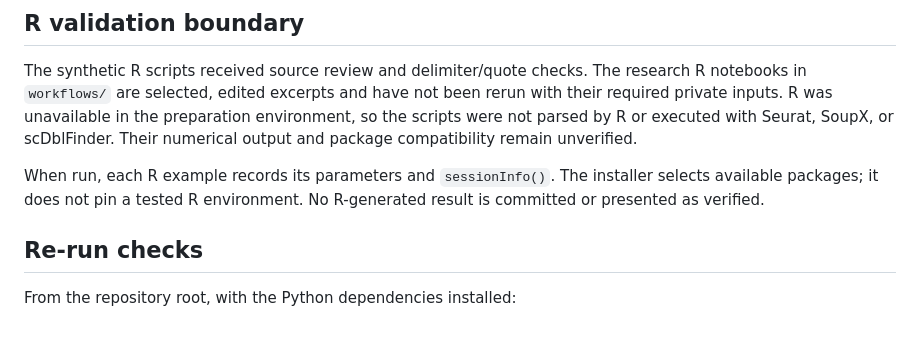
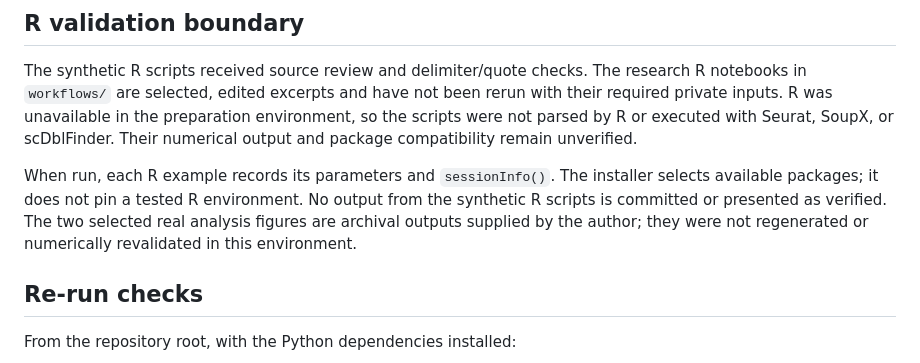
Before and after one commit to MD-Chem/single-cell-workflows, a Markdown page: docs/VALIDATION.md, the part around the change. Rendered like a GitHub page; blank space fills up the shorter version.

```diff
--- a/docs/VALIDATION.md
+++ b/docs/VALIDATION.md
@@ -24,7 +24,7 @@ The interoperability test checks parsing, identifier alignment, provenance, inva
 
 The synthetic R scripts received source review and delimiter/quote checks. The research R notebooks in `workflows/` are selected, edited excerpts and have not been rerun with their required private inputs. R was unavailable in the preparation environment, so the scripts were not parsed by R or executed with Seurat, SoupX, or scDblFinder. Their numerical output and package compatibility remain unverified.
 
-When run, each R example records its parameters and `sessionInfo()`. The installer selects available packages; it does not pin a tested R environment. No R-generated result is committed or presented as verified.
+When run, each R example records its parameters and `sessionInfo()`. The installer selects available packages; it does not pin a tested R environment. No output from the synthetic R scripts is committed or presented as verified. The two selected real analysis figures are archival outputs supplied by the author; they were not regenerated or numerically revalidated in this environment.
 
 ## Re-run checks
 
```
Also changed, not shown: README.md (+11 -1 lines), docs/DATA_PROVENANCE.md (+8 -2 lines), assets/research/clustering-overview.png (added), assets/research/subset-reclustering.png (added).
